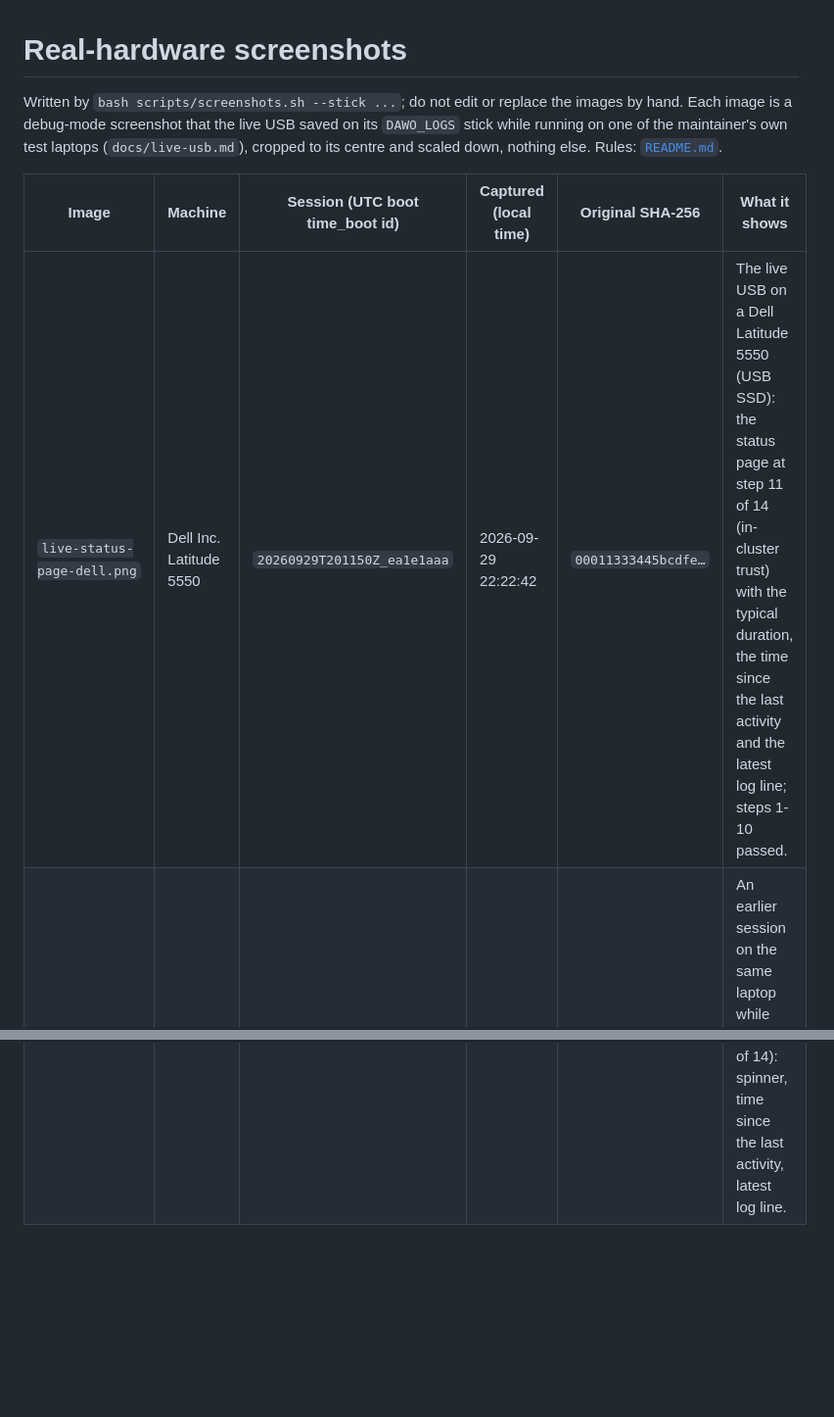
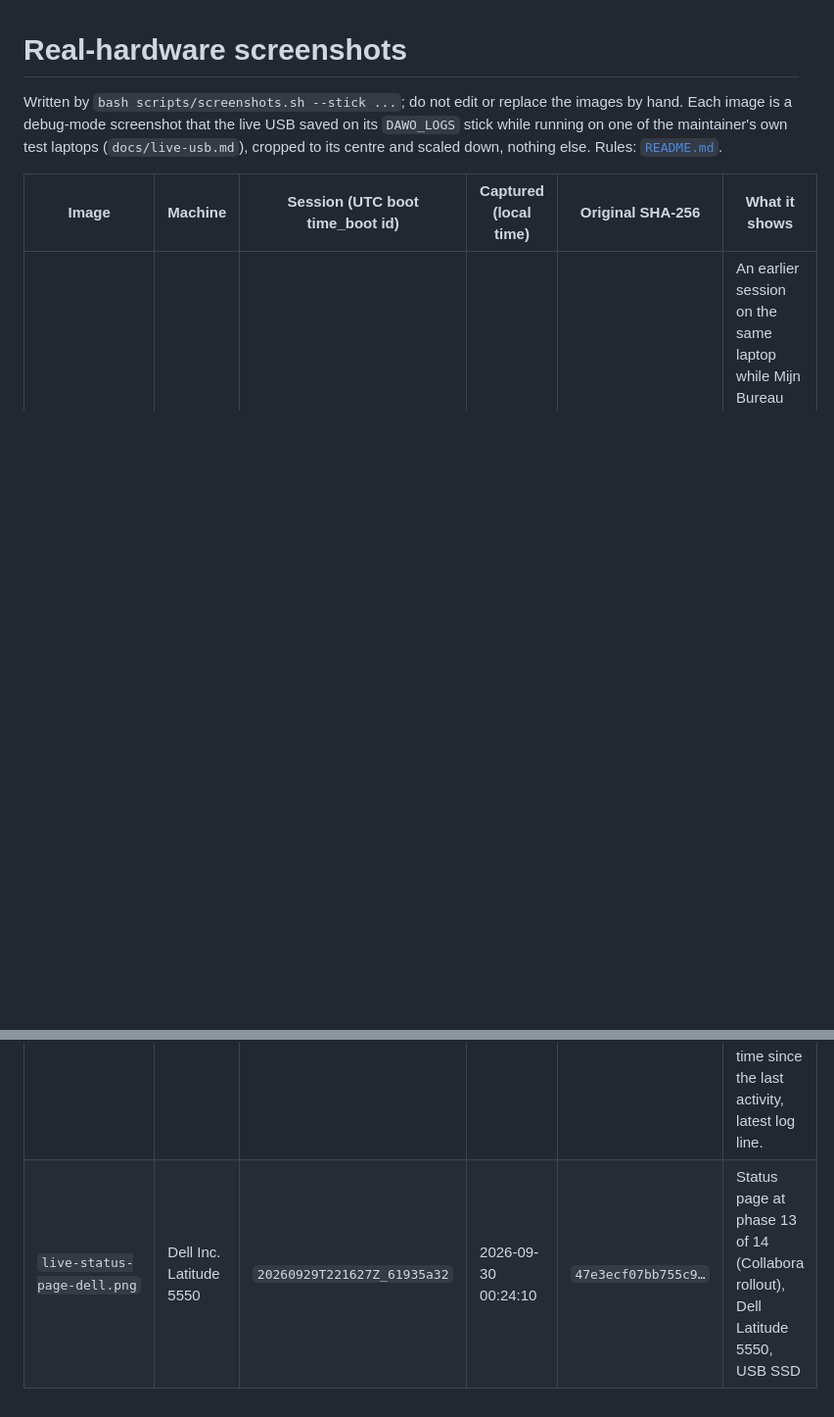
Before and after one commit to EduardWitteveen/dawo-appliance, a Markdown page: docs/screenshots/HARDWARE.md, 2 parts joined by grey strips. Shown at 98% size. Rendered like a GitHub page; blank space fills up the shorter version.

```diff
--- a/docs/screenshots/HARDWARE.md
+++ b/docs/screenshots/HARDWARE.md
@@ -8,5 +8,5 @@ nothing else. Rules: [`README.md`](README.md).
 
 | Image | Machine | Session (UTC boot time_boot id) | Captured (local time) | Original SHA-256 | What it shows |
 | --- | --- | --- | --- | --- | --- |
-| `live-status-page-dell.png` | Dell Inc. Latitude 5550 | `20260929T201150Z_ea1e1aaa` | 2026-09-29 22:22:42 | `00011333445bcdfe…` | The live USB on a Dell Latitude 5550 (USB SSD): the status page at step 11 of 14 (in-cluster trust) with the typical duration, the time since the last activity and the latest log line; steps 1-10 passed. |
 | `live-status-deploying.png` | Dell Inc. Latitude 5550 | `20260929T144234Z_5f4f1f4d` | 2026-09-29 16:47:23 | `fb4c048c2a5e7bff…` | An earlier session on the same laptop while Mijn Bureau installs its apps (step 8 of 14): spinner, time since the last activity, latest log line. |
+| `live-status-page-dell.png` | Dell Inc. Latitude 5550 | `20260929T221627Z_61935a32` | 2026-09-30 00:24:10 | `47e3ecf07bb755c9…` | Status page at phase 13 of 14 (Collabora rollout), Dell Latitude 5550, USB SSD |
```
Also changed, not shown: README.md (+14 -11 lines), docs/screenshots/live-status-page-dell.png.
